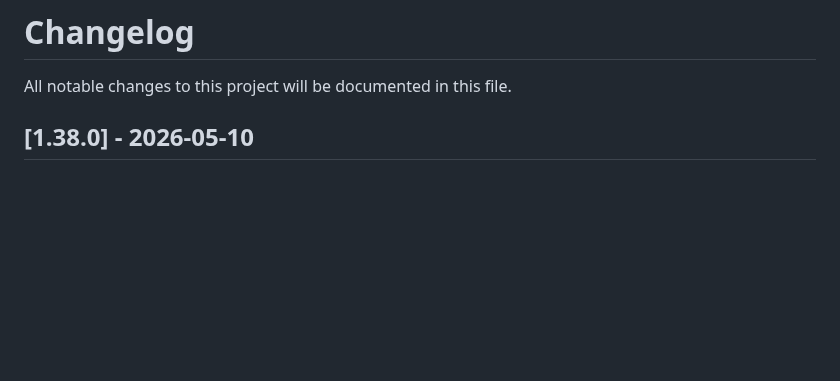
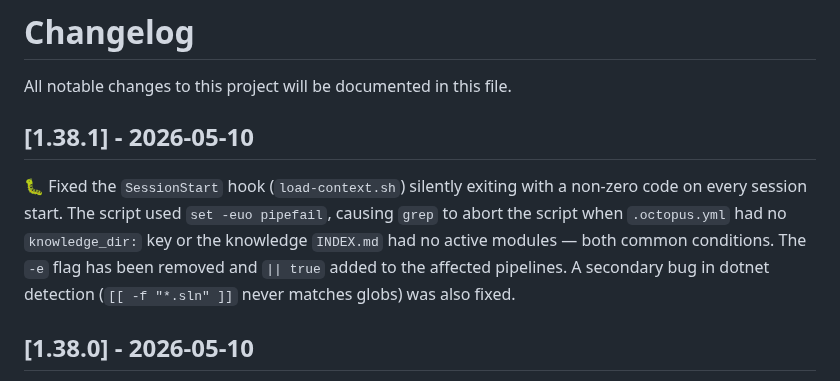
Before and after one commit to leocosta/octopus, a Markdown page: CHANGELOG.md, the part around the change. Drawn GitHub-style; blank space fills up the shorter version.

Commit message:
chore(release): v1.38.1

```diff
--- a/CHANGELOG.md
+++ b/CHANGELOG.md
@@ -1,6 +1,10 @@
 # Changelog
 
 All notable changes to this project will be documented in this file.
+
+## [1.38.1] - 2026-05-10
+
+🐛 Fixed the `SessionStart` hook (`load-context.sh`) silently exiting with a non-zero code on every session start. The script used `set -euo pipefail`, causing `grep` to abort the script when `.octopus.yml` had no `knowledge_dir:` key or the knowledge `INDEX.md` had no active modules — both common conditions. The `-e` flag has been removed and `|| true` added to the affected pipelines. A secondary bug in dotnet detection (`[[ -f "*.sln" ]]` never matches globs) was also fixed.
 
 ## [1.38.0] - 2026-05-10
 
```
Also changed, not shown: 1 other file.
